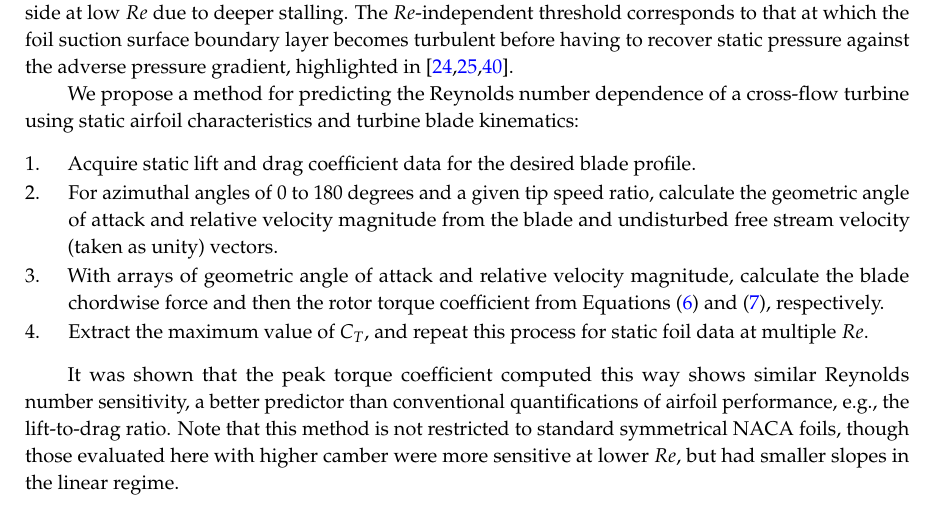
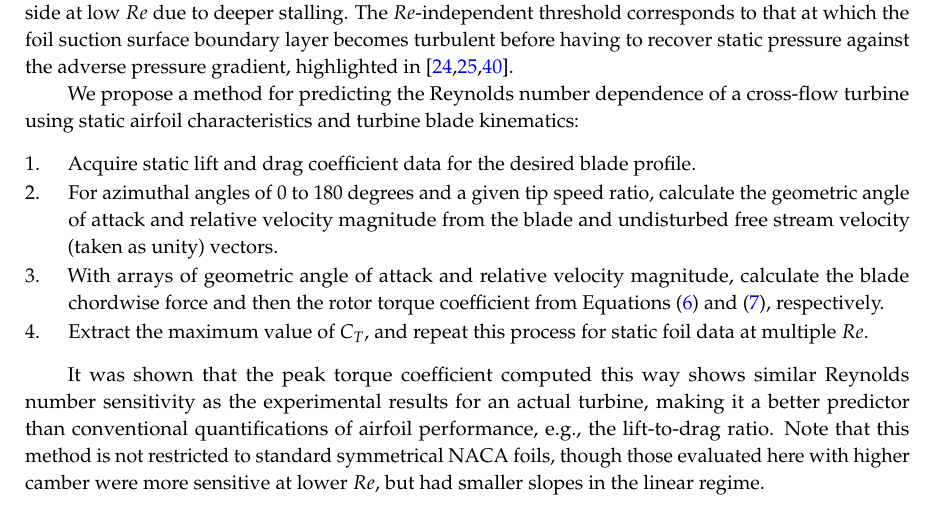
Before and after one commit to petebachant/CFT-Re-dep-paper, a LaTeX paper (paper.tex): part of page 16 of 19, cut so that both start at the same text. Compiled offline with pdfLaTeX.

Commit message:
Clarify wording

```diff
--- a/paper.tex
+++ b/paper.tex
@@ -1002,11 +1002,12 @@ turbine using static airfoil characteristics and turbine blade kinematics:
 \end{enumerate}
 
 It was shown that the peak torque coefficient computed this way shows similar
-Reynolds number sensitivity, a better predictor than conventional
-quantifications of airfoil performance, e.g., the lift-to-drag ratio. Note that this
-method is not restricted to standard symmetrical NACA foils, though those
-evaluated here with higher camber were more sensitive at lower $Re$, but had
-smaller slopes in the linear~regime.
+Reynolds number sensitivity as the experimental results for an actual turbine,
+making it a better predictor than conventional quantifications of airfoil
+performance, e.g., the lift-to-drag ratio. Note that this method is not
+restricted to standard symmetrical NACA foils, though those evaluated here with
+higher camber were more sensitive at lower $Re$, but had smaller slopes in the
+linear~regime.
 
 In the near-wake of the turbine, we observed lower levels of turbulence with
 increasing Reynolds number, along with lower levels of turbulent transport with
```
